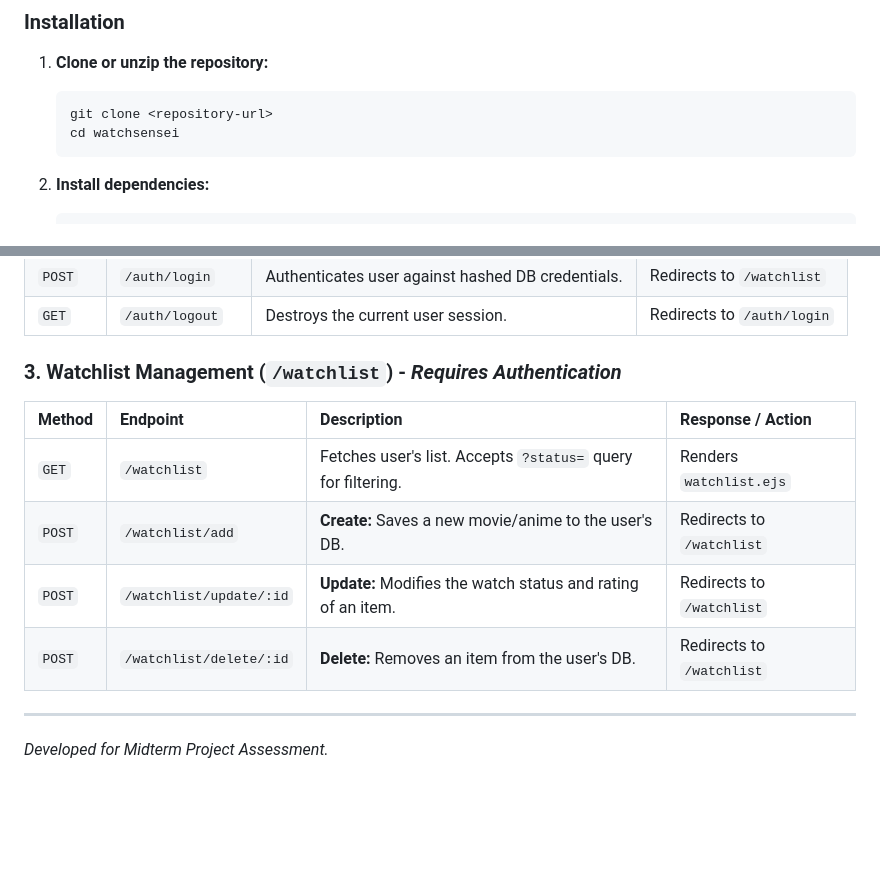
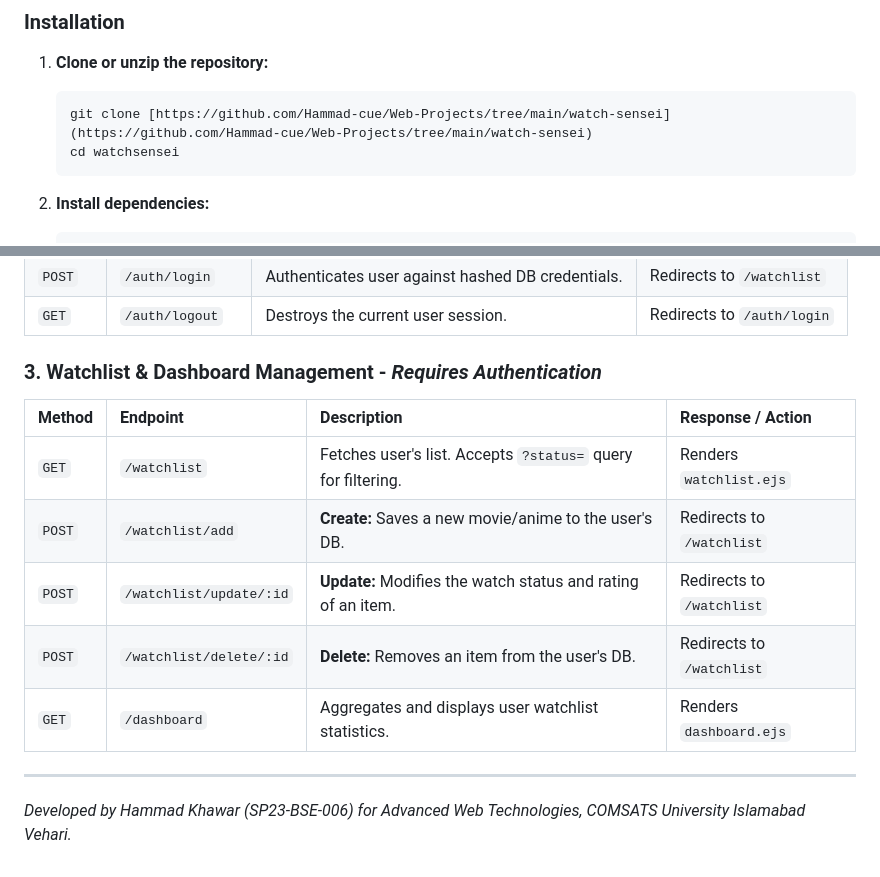
Before and after one commit to Hammad-cue/Web-Projects, a Markdown page: watch-sensei/README.md, 2 parts joined by grey strips. Drawn GitHub-style; blank space fills up the shorter version.

````diff
--- a/watch-sensei/README.md
+++ b/watch-sensei/README.md
@@ -36,7 +78,7 @@ Follow these instructions to run WatchSensei on your local machine.
 ### Installation
 1.  **Clone or unzip the repository:**
     ```bash
-    git clone <repository-url>
+    git clone [https://github.com/Hammad-cue/Web-Projects/tree/main/watch-sensei](https://github.com/Hammad-cue/Web-Projects/tree/main/watch-sensei)
     cd watchsensei
     ```
 
@@ -83,13 +125,14 @@ WatchSensei follows an MVC (Model-View-Controller) architecture. Below is the do
 | `POST`| `/auth/login` | Authenticates user against hashed DB credentials. | Redirects to `/watchlist`|
 | `GET` | `/auth/logout` | Destroys the current user session. | Redirects to `/auth/login` |
 
-### 3. Watchlist Management (`/watchlist`) - *Requires Authentication*
+### 3. Watchlist & Dashboard Management - *Requires Authentication*
 | Method | Endpoint | Description | Response / Action |
 | :--- | :--- | :--- | :--- |
 | `GET` | `/watchlist` | Fetches user's list. Accepts `?status=` query for filtering. | Renders `watchlist.ejs` |
 | `POST`| `/watchlist/add` | **Create:** Saves a new movie/anime to the user's DB. | Redirects to `/watchlist` |
 | `POST`| `/watchlist/update/:id`| **Update:** Modifies the watch status and rating of an item. | Redirects to `/watchlist` |
 | `POST`| `/watchlist/delete/:id`| **Delete:** Removes an item from the user's DB. | Redirects to `/watchlist` |
+| `GET` | `/dashboard` | Aggregates and displays user watchlist statistics. | Renders `dashboard.ejs` |
 
 ---
-*Developed for Midterm Project Assessment.*
+*Developed by Hammad Khawar (SP23-BSE-006) for Advanced Web Technologies, COMSATS University Islamabad Vehari.*
````
Also changed, not shown: other parts of watch-sensei/README.md (+46 -4 lines).
